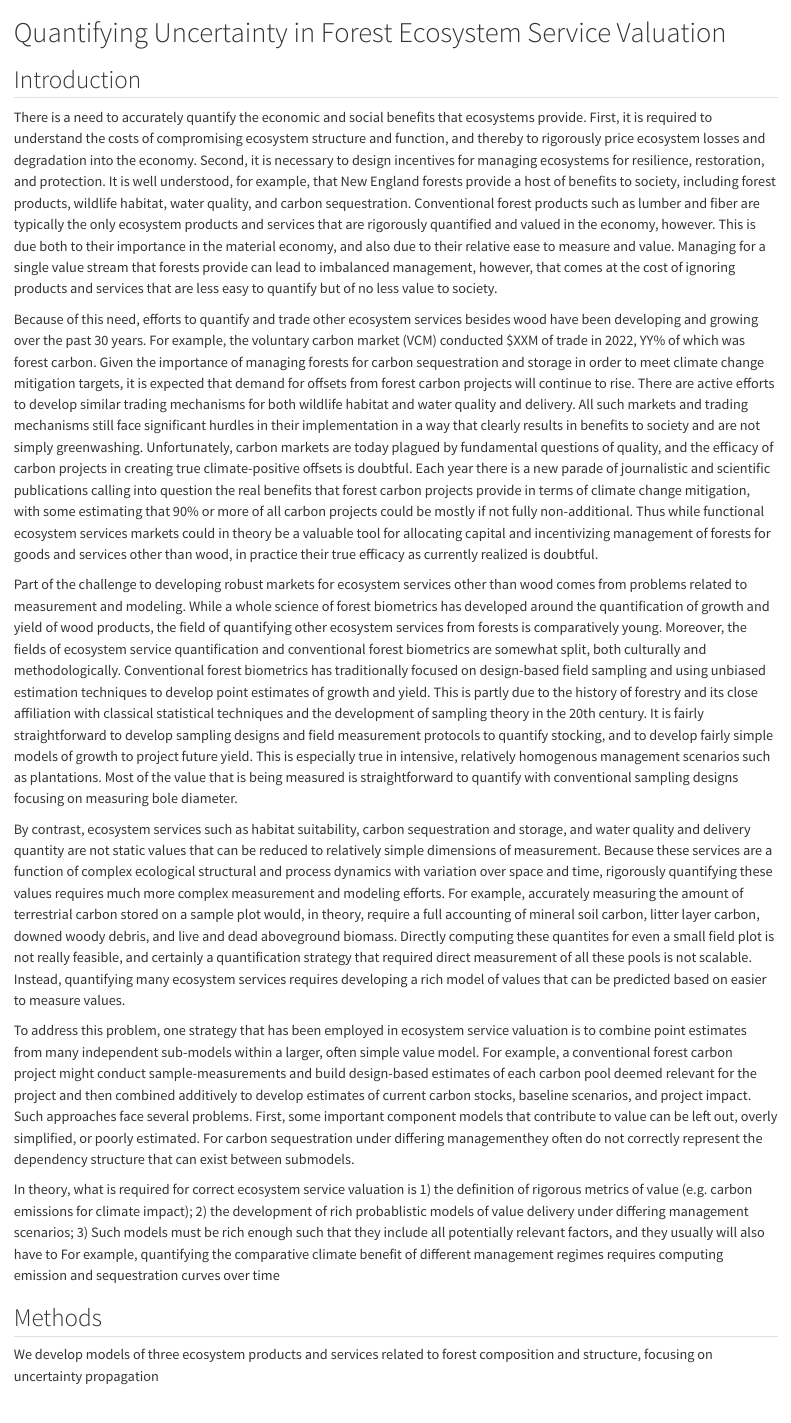
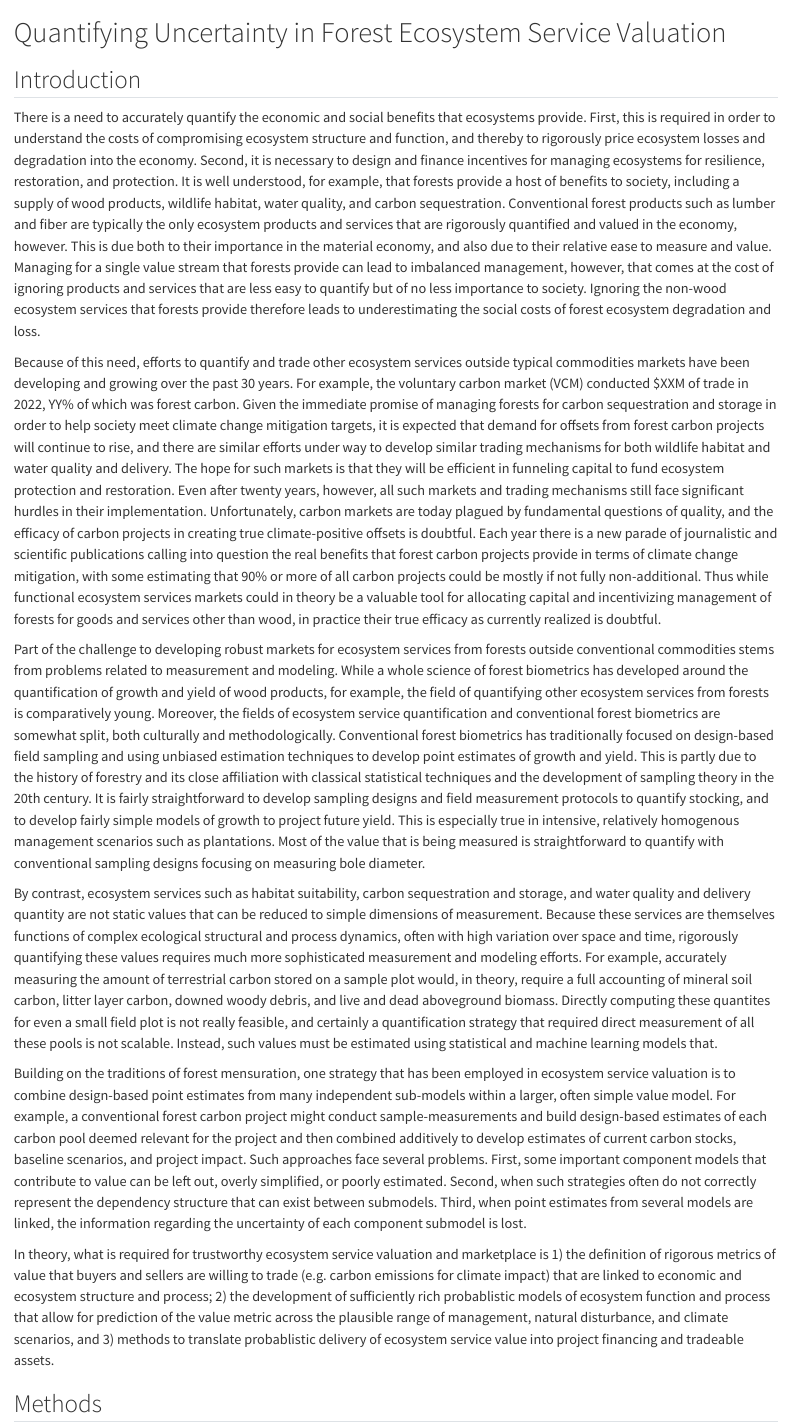
Before and after one commit to nerutenbeck/neff-proposal, a Quarto document (proposal.qmd): the page in a window 1100 px wide, from its top. Rendered offline with R 4.5, knitr and Pandoc in place of Quarto, with nearby package versions.

Commit message:
more text

```diff
--- a/proposal.qmd
+++ b/proposal.qmd
@@ -2,18 +2,17 @@
 
 ## Introduction
 
-There is a need to accurately quantify the economic and social benefits that ecosystems provide.  First, it is required to understand the costs of compromising ecosystem structure and function, and thereby to rigorously price ecosystem losses and degradation into the economy. Second, it is necessary to design incentives for managing ecosystems for resilience, restoration, and protection. It is well understood, for example, that New England forests provide a host of benefits to society, including forest products, wildlife habitat, water quality, and carbon sequestration. Conventional forest products such as lumber and fiber are typically the only ecosystem products and services that are rigorously quantified and valued in the economy, however. This is due both to their importance in the material economy, and also due to their relative ease to measure and value. Managing for a single value stream that forests provide can lead to imbalanced management, however, that comes at the cost of ignoring products and services that are less easy to quantify but of no less value to society.
+There is a need to accurately quantify the economic and social benefits that ecosystems provide.  First, this is required in order to understand the costs of compromising ecosystem structure and function, and thereby to rigorously price ecosystem losses and degradation into the economy. Second, it is necessary to design and finance incentives for managing ecosystems for resilience, restoration, and protection. It is well understood, for example, that forests provide a host of benefits to society, including a supply of wood products, wildlife habitat, water quality, and carbon sequestration. Conventional forest products such as lumber and fiber are typically the only ecosystem products and services that are rigorously quantified and valued in the economy, however. This is due both to their importance in the material economy, and also due to their relative ease to measure and value. Managing for a single value stream that forests provide can lead to imbalanced management, however, that comes at the cost of ignoring products and services that are less easy to quantify but of no less importance to society. Ignoring the non-wood ecosystem services that forests provide therefore leads to underestimating the social costs of forest ecosystem degradation and loss.
 
-Because of this need, efforts to quantify and trade other ecosystem services besides wood have been developing and growing over the past 30 years. For example, the voluntary carbon market (VCM) conducted $XXM of trade in 2022, YY% of which was forest carbon. Given the importance of managing forests for carbon sequestration and storage in order to meet climate change mitigation targets, it is expected that demand for offsets from forest carbon projects will continue to rise. There are active efforts to develop similar trading mechanisms for both wildlife habitat and water quality and delivery. All such markets and trading mechanisms still face significant hurdles in their implementation in a way that clearly results in benefits to society and are not simply greenwashing. Unfortunately, carbon markets are today plagued by fundamental questions of quality, and the efficacy of carbon projects in creating true climate-positive offsets is doubtful. Each year there is a new parade of journalistic and scientific publications calling into question the real benefits that forest carbon projects provide in terms of climate change mitigation, with some estimating that 90% or more of all carbon projects could be mostly if not fully non-additional. Thus while functional ecosystem services markets could in theory be a valuable tool for allocating capital and incentivizing management of forests for goods and services other than wood, in practice their true efficacy as currently realized is doubtful.
+Because of this need, efforts to quantify and trade other ecosystem services outside typical commodities markets have been developing and growing over the past 30 years. For example, the voluntary carbon market (VCM) conducted $XXM of trade in 2022, YY% of which was forest carbon. Given the immediate promise of managing forests for carbon sequestration and storage in order to help society meet climate change mitigation targets, it is expected that demand for offsets from forest carbon projects will continue to rise, and there are similar efforts under way to develop similar trading mechanisms for both wildlife habitat and water quality and delivery. The hope for such markets is that they will be efficient in funneling capital to fund ecosystem protection and restoration. Even after twenty years, however, all such markets and trading mechanisms still face significant hurdles in their implementation. Unfortunately, carbon markets are today plagued by fundamental questions of quality, and the efficacy of carbon projects in creating true climate-positive offsets is doubtful. Each year there is a new parade of journalistic and scientific publications calling into question the real benefits that forest carbon projects provide in terms of climate change mitigation, with some estimating that 90% or more of all carbon projects could be mostly if not fully non-additional. Thus while functional ecosystem services markets could in theory be a valuable tool for allocating capital and incentivizing management of forests for goods and services other than wood, in practice their true efficacy as currently realized is doubtful.
 
-Part of the challenge to developing robust markets for ecosystem services other than wood comes from problems related to measurement and modeling. While a whole science of forest biometrics has developed around the quantification of growth and yield of wood products, the field of quantifying other ecosystem services from forests is comparatively young. Moreover, the fields of ecosystem service quantification and conventional forest biometrics are somewhat split, both culturally and methodologically. Conventional forest biometrics has traditionally focused on design-based field sampling and using unbiased estimation techniques to develop point estimates of growth and yield. This is partly due to the history of forestry and its close affiliation with classical statistical techniques and the development of sampling theory in the 20th century. It is fairly straightforward to develop sampling designs and field measurement protocols to quantify stocking, and to develop fairly simple models of growth to project future yield. This is especially true in intensive, relatively homogenous management scenarios such as plantations. Most of the value that is being measured is straightforward to quantify with conventional sampling designs focusing on measuring bole diameter.
+Part of the challenge to developing robust markets for ecosystem services from forests outside conventional commodities stems from problems related to measurement and modeling. While a whole science of forest biometrics has developed around the quantification of growth and yield of wood products, for example, the field of quantifying other ecosystem services from forests is comparatively young. Moreover, the fields of ecosystem service quantification and conventional forest biometrics are somewhat split, both culturally and methodologically. Conventional forest biometrics has traditionally focused on design-based field sampling and using unbiased estimation techniques to develop point estimates of growth and yield. This is partly due to the history of forestry and its close affiliation with classical statistical techniques and the development of sampling theory in the 20th century. It is fairly straightforward to develop sampling designs and field measurement protocols to quantify stocking, and to develop fairly simple models of growth to project future yield. This is especially true in intensive, relatively homogenous management scenarios such as plantations. Most of the value that is being measured is straightforward to quantify with conventional sampling designs focusing on measuring bole diameter.
 
-By contrast, ecosystem services such as habitat suitability, carbon sequestration and storage, and water quality and delivery quantity are not static values that can be reduced to relatively simple dimensions of measurement. Because these services are a function of complex ecological structural and process dynamics with variation over space and time, rigorously quantifying these values requires much more complex measurement and modeling efforts. For example, accurately measuring the amount of terrestrial carbon stored on a sample plot would, in theory, require a full accounting of mineral soil carbon, litter layer carbon, downed woody debris, and live and dead aboveground biomass. Directly computing these quantites for even a small field plot is not really feasible, and certainly a quantification strategy that required direct measurement of all these pools is not scalable. Instead, quantifying many ecosystem services requires developing a rich model of values that can be predicted based on easier to measure values.
+By contrast, ecosystem services such as habitat suitability, carbon sequestration and storage, and water quality and delivery quantity are not static values that can be reduced to simple dimensions of measurement. Because these services are themselves functions of complex ecological structural and process dynamics, often with high variation over space and time, rigorously quantifying these values requires much more sophisticated measurement and modeling efforts. For example, accurately measuring the amount of terrestrial carbon stored on a sample plot would, in theory, require a full accounting of mineral soil carbon, litter layer carbon, downed woody debris, and live and dead aboveground biomass. Directly computing these quantites for even a small field plot is not really feasible, and certainly a quantification strategy that required direct measurement of all these pools is not scalable. Instead, such values must be estimated using statistical and machine learning models that.
 
-To address this problem, one strategy that has been employed in ecosystem service valuation is to combine point estimates from many independent sub-models within a larger, often simple value model. For example, a conventional forest carbon project might conduct sample-measurements and build design-based estimates of each carbon pool deemed relevant for the project and then combined additively to develop estimates of current carbon stocks, baseline scenarios, and project impact. Such approaches face several problems. First, some important component models that contribute to value can be left out, overly simplified, or poorly estimated. For carbon sequestration under differing managementhey often do not correctly represent the dependency structure that can exist between submodels.
+Building on the traditions of forest mensuration, one strategy that has been employed in ecosystem service valuation is to combine design-based point estimates from many independent sub-models within a larger, often simple value model. For example, a conventional forest carbon project might conduct sample-measurements and build design-based estimates of each carbon pool deemed relevant for the project and then combined additively to develop estimates of current carbon stocks, baseline scenarios, and project impact. Such approaches face several problems. First, some important component models that contribute to value can be left out, overly simplified, or poorly estimated. Second, when such strategies often do not correctly represent the dependency structure that can exist between submodels. Third, when point estimates from several models are linked, the information regarding the uncertainty of each component submodel is lost.
 
-In theory, what is required for correct ecosystem service valuation is 1) the definition of rigorous metrics of value (e.g. carbon emissions for climate impact); 2) the development of rich probablistic models of value delivery under differing management scenarios; 3)  Such models must be rich enough such that they include all potentially relevant factors, and they usually will also have to  For example, quantifying the comparative climate benefit of different management regimes requires computing emission and sequestration curves over time
+In theory, what is required for trustworthy ecosystem service valuation and marketplace is 1) the definition of rigorous metrics of value that buyers and sellers are willing to trade (e.g. carbon emissions for climate impact) that are linked to economic and ecosystem structure and process; 2) the development of sufficiently rich probablistic models of ecosystem function and process that allow for prediction of the value metric across the plausible range of management, natural disturbance, and climate scenarios, and 3) methods to translate probablistic delivery of ecosystem service value into project financing and tradeable assets.
 
 ## Methods
 
-We develop models of three ecosystem products and services related to forest composition and structure, focusing on uncertainty propagation
```
Also changed, not shown: proposal.qmd (19 more changed lines).
